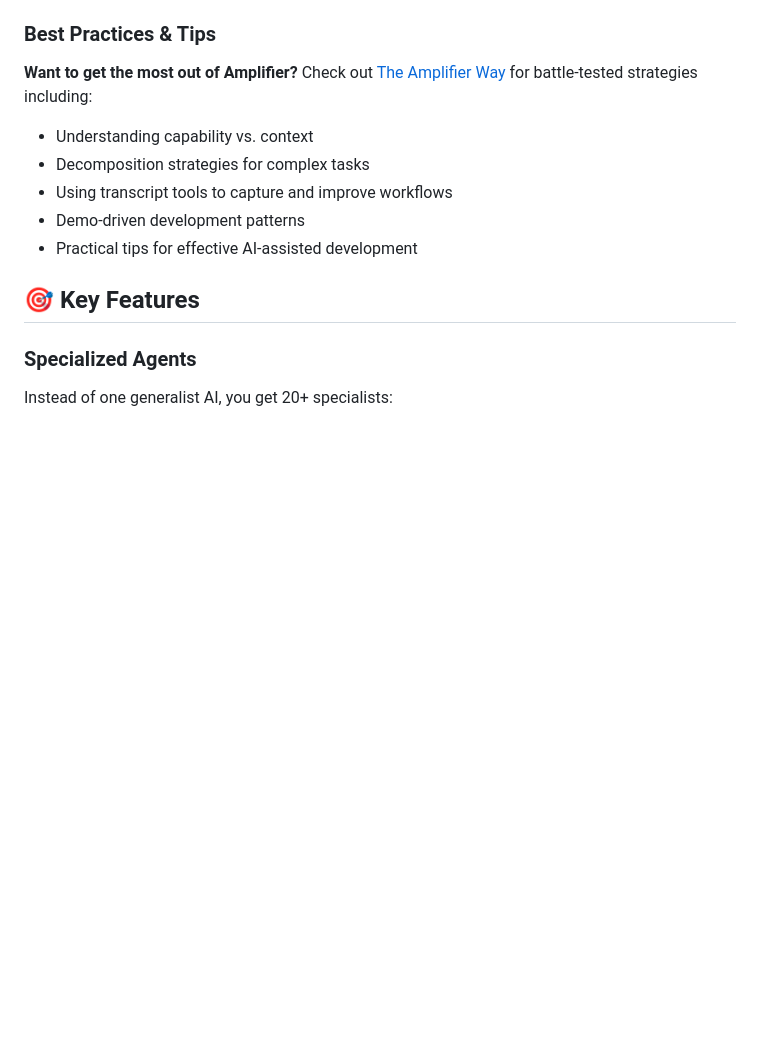
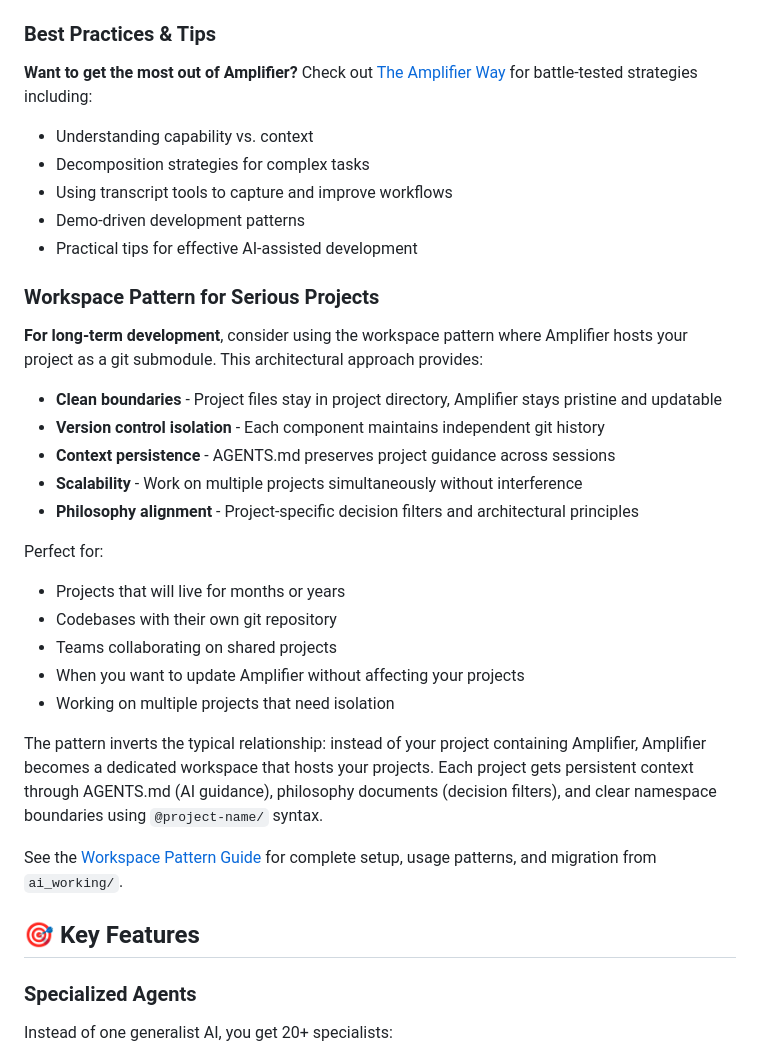
Before and after one commit to shsrams/amplifier, a Markdown page: README.md, the part around one of its changes. Rendered like a GitHub page; blank space fills up the shorter version.

```diff
--- a/README.md
+++ b/README.md
@@ -200,6 +229,27 @@ Enable with:
 - Using transcript tools to capture and improve workflows
 - Demo-driven development patterns
 - Practical tips for effective AI-assisted development
+
+### Workspace Pattern for Serious Projects
+
+**For long-term development**, consider using the workspace pattern where Amplifier hosts your project as a git submodule. This architectural approach provides:
+
+- **Clean boundaries** - Project files stay in project directory, Amplifier stays pristine and updatable
+- **Version control isolation** - Each component maintains independent git history
+- **Context persistence** - AGENTS.md preserves project guidance across sessions
+- **Scalability** - Work on multiple projects simultaneously without interference
+- **Philosophy alignment** - Project-specific decision filters and architectural principles
+
+Perfect for:
+- Projects that will live for months or years
+- Codebases with their own git repository
+- Teams collaborating on shared projects
+- When you want to update Amplifier without affecting your projects
+- Working on multiple projects that need isolation
+
+The pattern inverts the typical relationship: instead of your project containing Amplifier, Amplifier becomes a dedicated workspace that hosts your projects. Each project gets persistent context through AGENTS.md (AI guidance), philosophy documents (decision filters), and clear namespace boundaries using `@project-name/` syntax.
+
+See the [Workspace Pattern Guide](docs/WORKSPACE_PATTERN.md) for complete setup, usage patterns, and migration from `ai_working/`.
 
 ## 🎯 Key Features
 
```
Also changed, not shown: other parts of README.md (+29 -0 lines), docs/WORKSPACE_PATTERN.md (added, +533 -0 lines).
